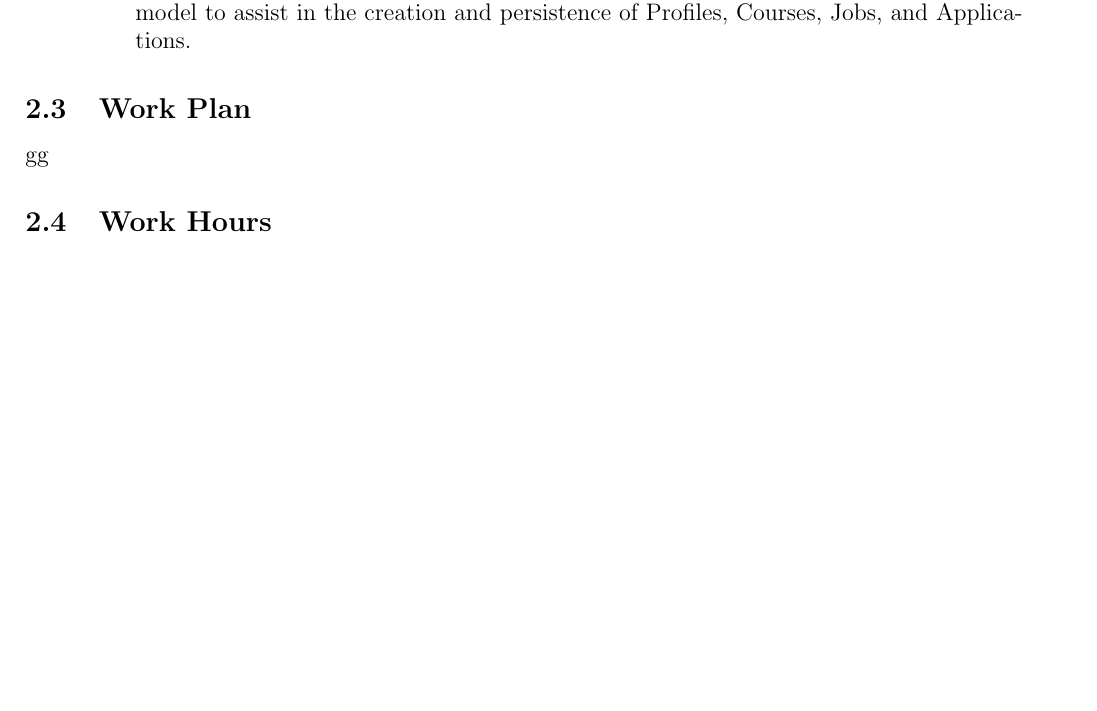
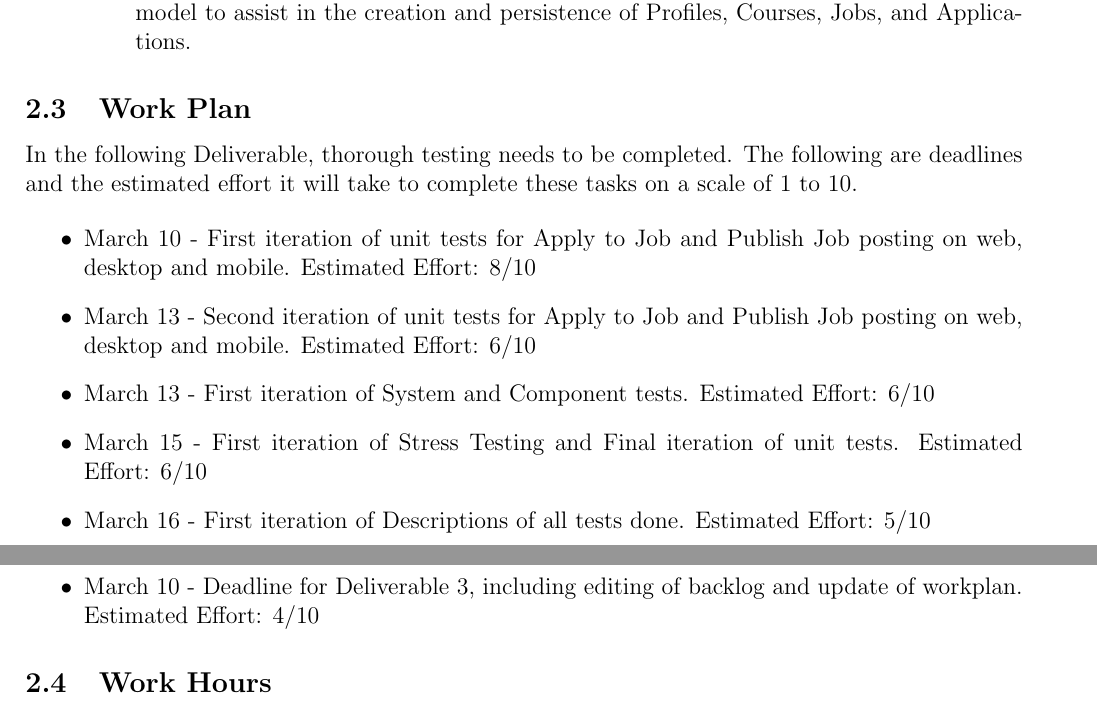
Before and after one commit to CamiloGarciaLaRotta/Group10, a LaTeX document (backlog.tex): part of page 6 of 7 before the commit and two parts of pages 6 and 7 of 7 after it, the two joined at a grey line, cut so that both start at the same text, the shorter picture padded with empty space. Compiled offline with pdfLaTeX.

Commit message:
updated workplan

```diff
--- a/backlog.tex
+++ b/backlog.tex
@@ -207,7 +207,17 @@ In the following week, we will create more detailed sequence diagrams going into
 
 \subsection{Work Plan}
 
-gg
+In the following Deliverable, thorough testing needs to be completed. The following are deadlines and the estimated effort it will take to complete these tasks on a scale of 1 to 10.
+
+\begin{itemize}
+    \item March 10 - First iteration of unit tests for Apply to Job and Publish Job posting on web, desktop and mobile. Estimated Effort: 8/10
+    \item March 13 - Second iteration of unit tests for Apply to Job and Publish Job posting on web, desktop and mobile. Estimated Effort: 6/10
+    \item March 13 - First iteration of System and Component tests. Estimated Effort: 6/10
+    \item March 15 - First iteration of Stress Testing and Final iteration of unit tests. Estimated Effort: 6/10
+    \item March 16 - First iteration of Descriptions of all tests done. Estimated Effort: 5/10
+    \item March 10 - Deadline for Deliverable 3, including editing of backlog and update of workplan. Estimated Effort: 4/10
+
+\end{itemize}
 
 \subsection{Work Hours}
 
```
Also changed, not shown: backlog.tex (4 more changed lines).
